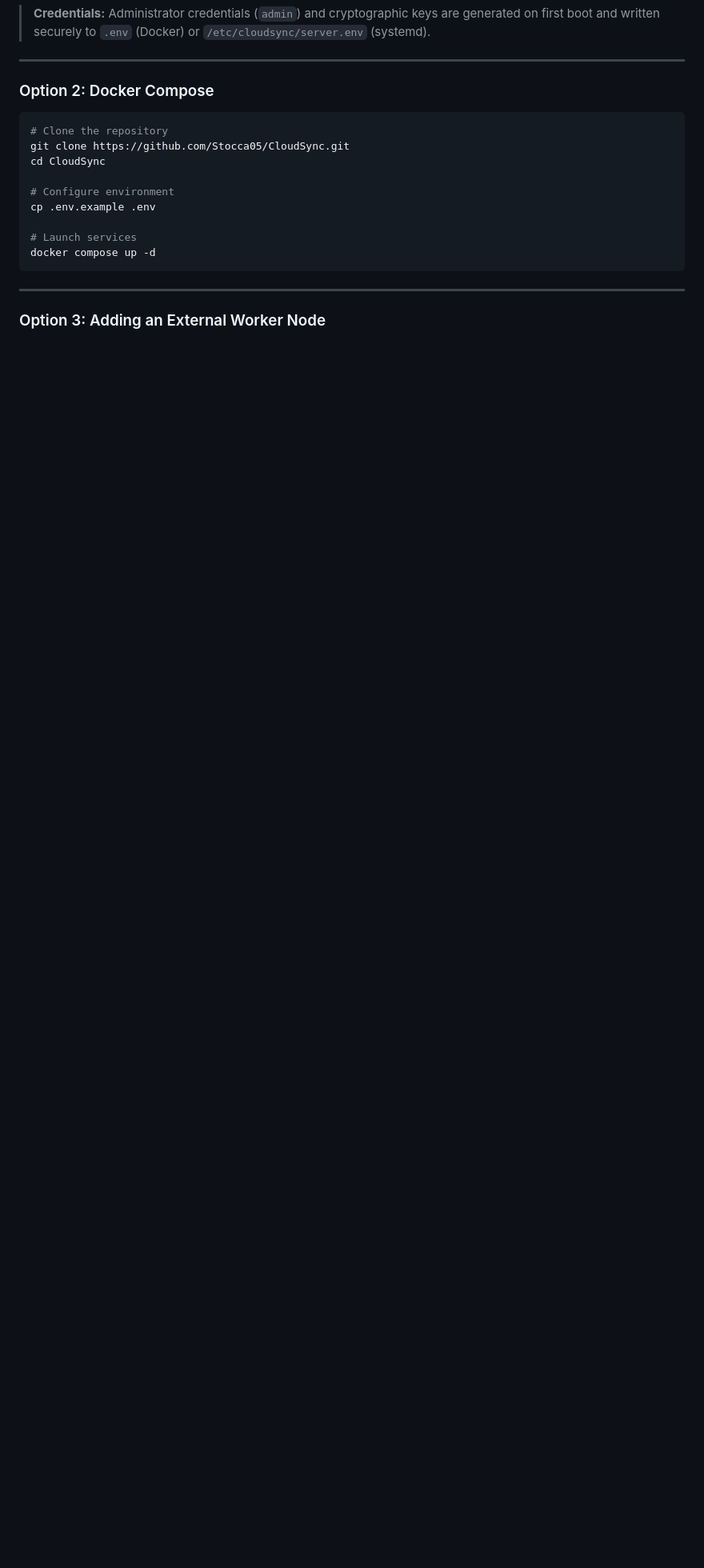
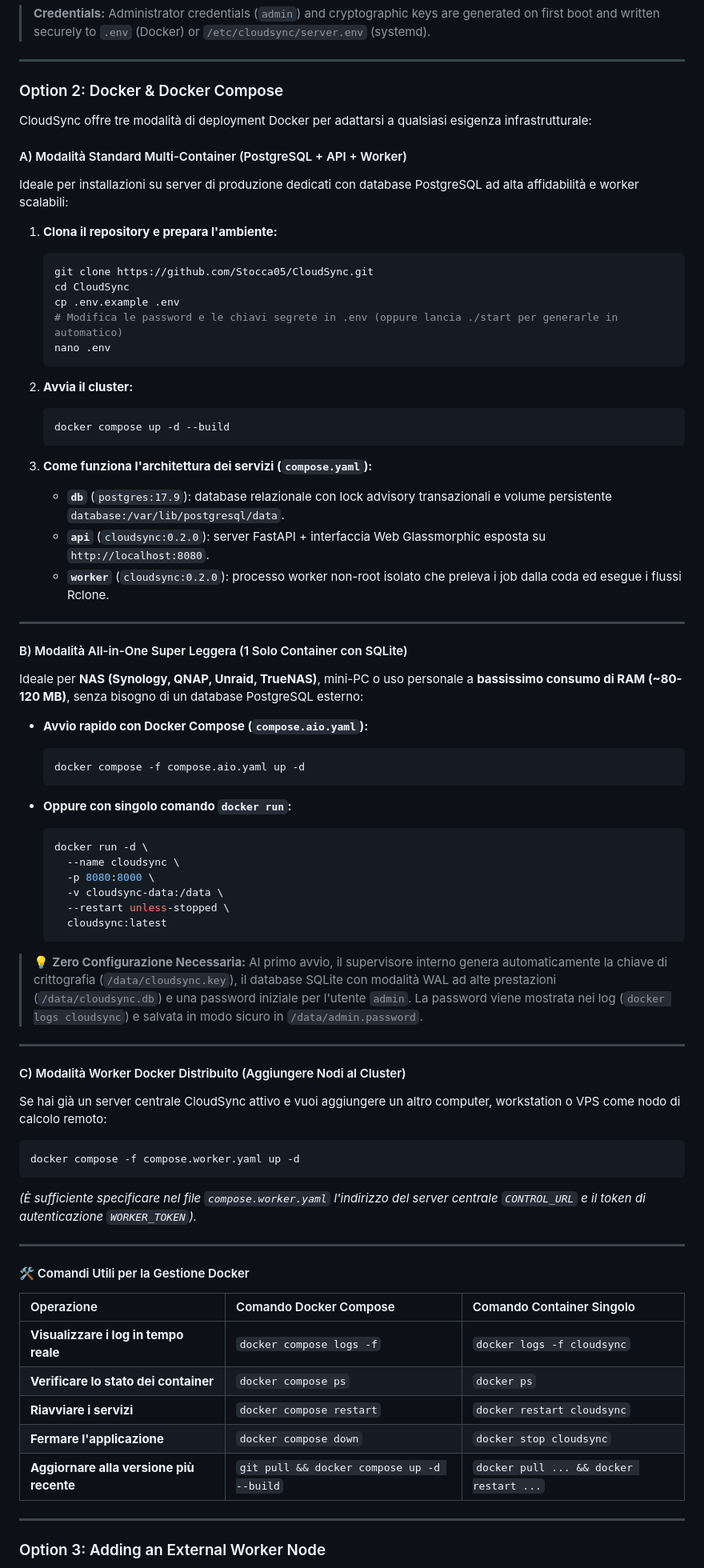
Before and after one commit to Stocca05/CloudSync, a Markdown page: README.md, the part around the change. Shown at 80% size. GitHub-like rendering; blank space fills up the shorter version.

Commit message:
docs: add detailed Docker Compose guides, architecture and commands

````diff
--- a/README.md
+++ b/README.md
@@ -150,19 +150,75 @@ CloudSync includes a smart, single-command launcher that detects your environmen
 
 ---
 
-### Option 2: Docker Compose
+### Option 2: Docker & Docker Compose
+
+CloudSync offre tre modalità di deployment Docker per adattarsi a qualsiasi esigenza infrastrutturale:
+
+#### A) Modalità Standard Multi-Container (PostgreSQL + API + Worker)
+Ideale per installazioni su server di produzione dedicati con database PostgreSQL ad alta affidabilità e worker scalabili:
+
+1. **Clona il repository e prepara l'ambiente:**
+   ```bash
+   git clone https://github.com/Stocca05/CloudSync.git
+   cd CloudSync
+   cp .env.example .env
+   # Modifica le password e le chiavi segrete in .env (oppure lancia ./start per generarle in automatico)
+   nano .env
+   ```
+
+2. **Avvia il cluster:**
+   ```bash
+   docker compose up -d --build
+   ```
+
+3. **Come funziona l'architettura dei servizi (`compose.yaml`):**
+   - **`db`** (`postgres:17.9`): database relazionale con lock advisory transazionali e volume persistente `database:/var/lib/postgresql/data`.
+   - **`api`** (`cloudsync:0.2.0`): server FastAPI + interfaccia Web Glassmorphic esposta su `http://localhost:8080`.
+   - **`worker`** (`cloudsync:0.2.0`): processo worker non-root isolato che preleva i job dalla coda ed esegue i flussi Rclone.
+
+---
+
+#### B) Modalità All-in-One Super Leggera (1 Solo Container con SQLite)
+Ideale per **NAS (Synology, QNAP, Unraid, TrueNAS)**, mini-PC o uso personale a **bassissimo consumo di RAM (~80-120 MB)**, senza bisogno di un database PostgreSQL esterno:
+
+- **Avvio rapido con Docker Compose (`compose.aio.yaml`):**
+  ```bash
+  docker compose -f compose.aio.yaml up -d
+  ```
+
+- **Oppure con singolo comando `docker run`:**
+  ```bash
+  docker run -d \
+    --name cloudsync \
+    -p 8080:8000 \
+    -v cloudsync-data:/data \
+    --restart unless-stopped \
+    cloudsync:latest
+  ```
+
+> 💡 **Zero Configurazione Necessaria:** Al primo avvio, il supervisore interno genera automaticamente la chiave di crittografia (`/data/cloudsync.key`), il database SQLite con modalità WAL ad alte prestazioni (`/data/cloudsync.db`) e una password iniziale per l'utente `admin`. La password viene mostrata nei log (`docker logs cloudsync`) e salvata in modo sicuro in `/data/admin.password`.
+
+---
+
+#### C) Modalità Worker Docker Distribuito (Aggiungere Nodi al Cluster)
+Se hai già un server centrale CloudSync attivo e vuoi aggiungere un altro computer, workstation o VPS come nodo di calcolo remoto:
 
 ```bash
-# Clone the repository
-git clone https://github.com/Stocca05/CloudSync.git
-cd CloudSync
+docker compose -f compose.worker.yaml up -d
+```
+*(È sufficiente specificare nel file `compose.worker.yaml` l'indirizzo del server centrale `CONTROL_URL` e il token di autenticazione `WORKER_TOKEN`).*
 
-# Configure environment
-cp .env.example .env
+---
 
-# Launch services
-docker compose up -d
-```
+#### 🛠️ Comandi Utili per la Gestione Docker
+
+| Operazione | Comando Docker Compose | Comando Container Singolo |
+| :--- | :--- | :--- |
+| **Visualizzare i log in tempo reale** | `docker compose logs -f` | `docker logs -f cloudsync` |
+| **Verificare lo stato dei container** | `docker compose ps` | `docker ps` |
+| **Riavviare i servizi** | `docker compose restart` | `docker restart cloudsync` |
+| **Fermare l'applicazione** | `docker compose down` | `docker stop cloudsync` |
+| **Aggiornare alla versione più recente** | `git pull && docker compose up -d --build` | `docker pull ... && docker restart ...` |
 
 ---
 
````
